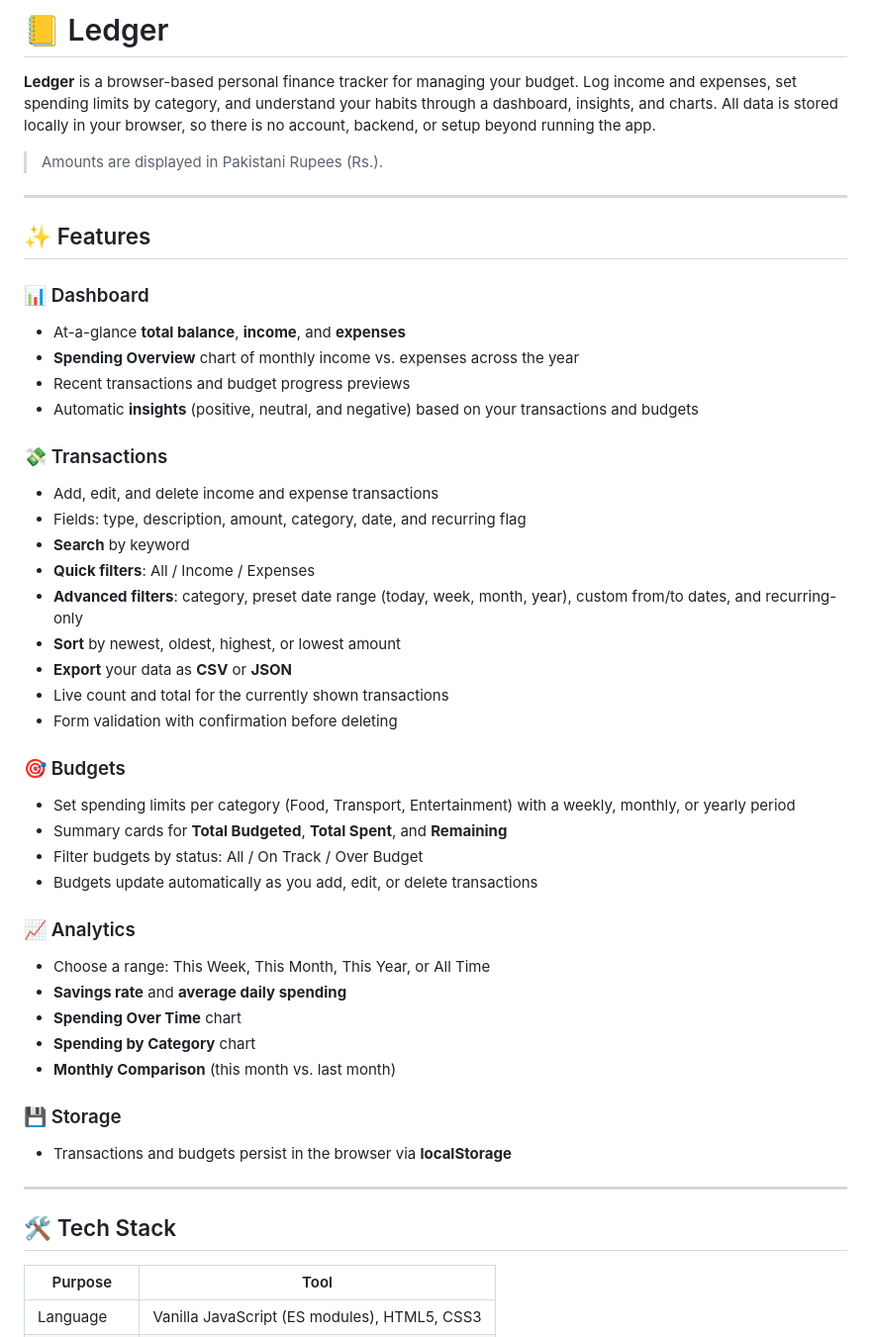
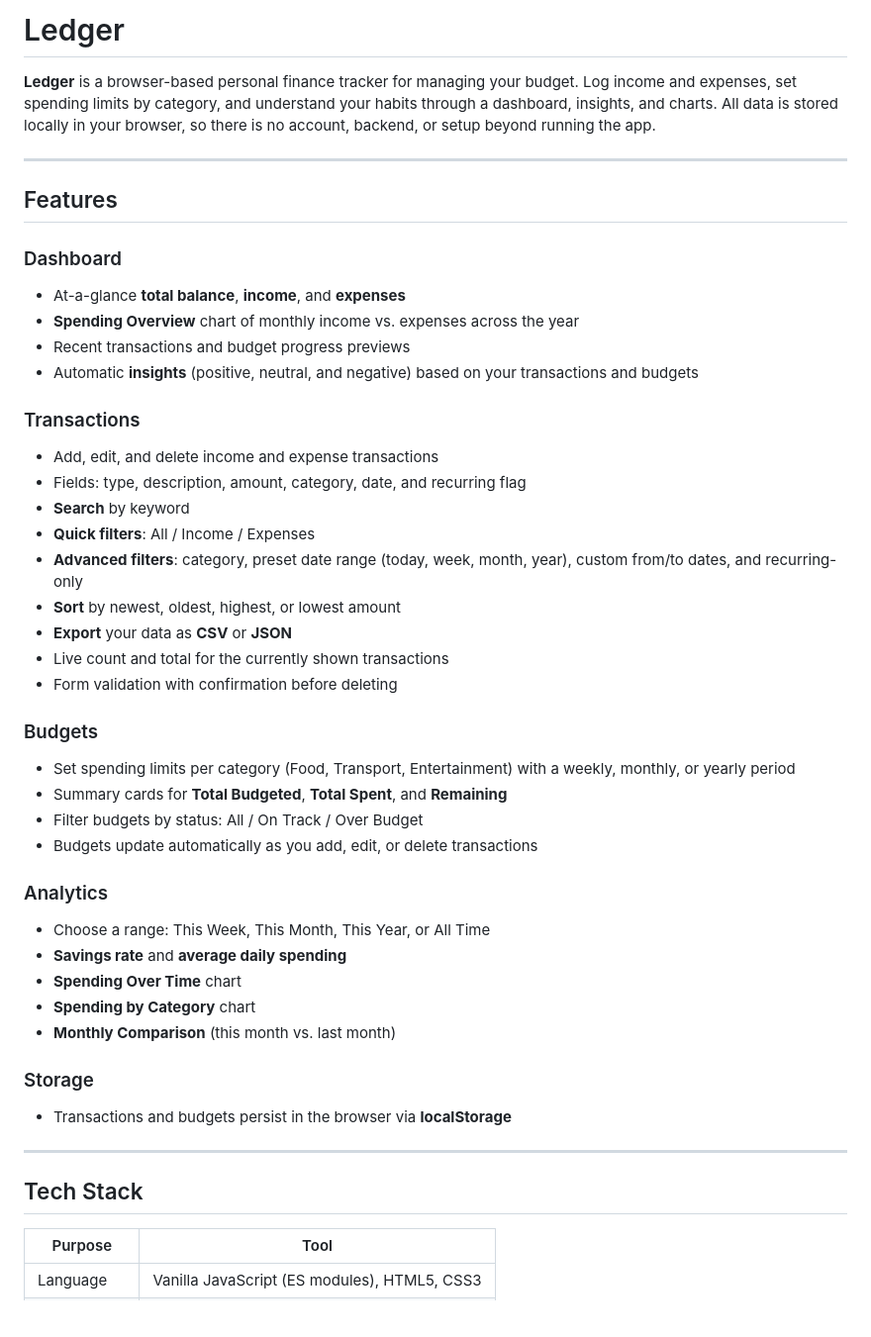
Before and after one commit to zenabadnan10-ops/Finance-Tracker, a Markdown page: README.md, the part around one of its changes. Shown at 99% size. GitHub-like rendering; blank space fills up the shorter version.

```diff
--- a/README.md
+++ b/README.md
@@ -1,20 +1,18 @@
-# 📒 Ledger
+# Ledger
 
 **Ledger** is a browser-based personal finance tracker for managing your budget. Log income and expenses, set spending limits by category, and understand your habits through a dashboard, insights, and charts. All data is stored locally in your browser, so there is no account, backend, or setup beyond running the app.
 
-> Amounts are displayed in Pakistani Rupees (Rs.).
-
 ---
 
-## ✨ Features
+## Features
 
-### 📊 Dashboard
+### Dashboard
 - At-a-glance **total balance**, **income**, and **expenses**
 - **Spending Overview** chart of monthly income vs. expenses across the year
 - Recent transactions and budget progress previews
 - Automatic **insights** (positive, neutral, and negative) based on your transactions and budgets
 
-### 💸 Transactions
+### Transactions
 - Add, edit, and delete income and expense transactions
 - Fields: type, description, amount, category, date, and recurring flag
 - **Search** by keyword
@@ -25,25 +23,25 @@
 - Live count and total for the currently shown transactions
 - Form validation with confirmation before deleting
 
-### 🎯 Budgets
+### Budgets
 - Set spending limits per category (Food, Transport, Entertainment) with a weekly, monthly, or yearly period
 - Summary cards for **Total Budgeted**, **Total Spent**, and **Remaining**
 - Filter budgets by status: All / On Track / Over Budget
 - Budgets update automatically as you add, edit, or delete transactions
 
-### 📈 Analytics
+### Analytics
 - Choose a range: This Week, This Month, This Year, or All Time
 - **Savings rate** and **average daily spending**
 - **Spending Over Time** chart
 - **Spending by Category** chart
 - **Monthly Comparison** (this month vs. last month)
 
-### 💾 Storage
+### Storage
 - Transactions and budgets persist in the browser via **localStorage**
 
 ---
 
-## 🛠️ Tech Stack
+## Tech Stack
 
 | Purpose      | Tool                                                                 |
 | ------------ | -------------------------------------------------------------------- |
```
Also changed, not shown: other parts of README.md (+6 -32 lines).
